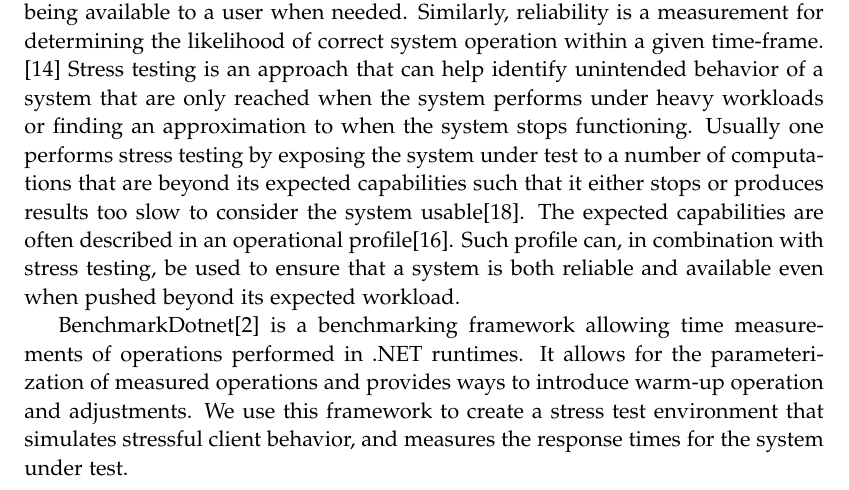
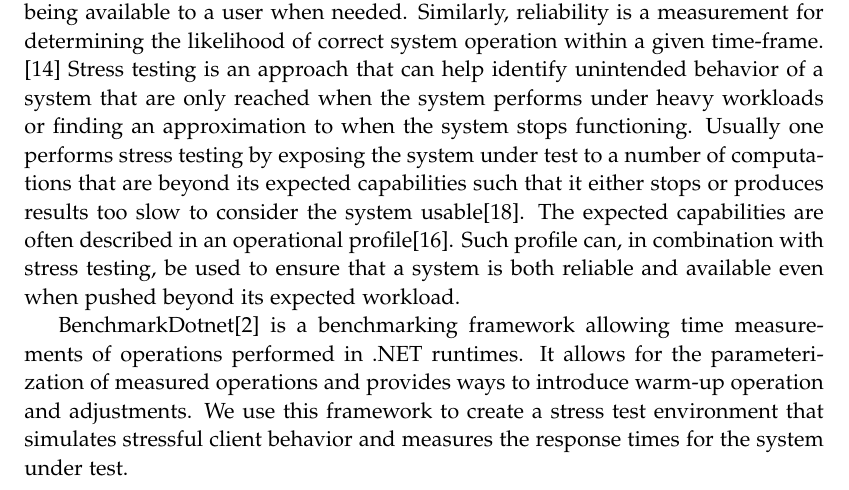
Before and after one commit to chhoumann/p7, a LaTeX thesis (report/master.tex, which reads report/sections/Preliminaries/preliminaries.tex): part of page 18 of 68, cut so that both start at the same text. Compiled offline with pdfLaTeX.

Commit message:
Update report/sections/Preliminaries/preliminaries.tex
Co-authored-by: Pattrigue <57709490+Pattrigue@users.noreply.github.com>

```diff
--- a/report/sections/Preliminaries/preliminaries.tex
+++ b/report/sections/Preliminaries/preliminaries.tex
@@ -152,4 +152,4 @@ Such profile can, in combination with stress testing, be used to ensure that a s
 
 BenchmarkDotnet\cite{Benchmarkdotnet} is a benchmarking framework allowing time measurements of operations performed in .NET runtimes.
 It allows for the parameterization of measured operations and provides ways to introduce warm-up operation and adjustments.
-We use this framework to create a stress test environment that simulates stressful client behavior, and measures the response times for the system under test.
+We use this framework to create a stress test environment that simulates stressful client behavior and measures the response times for the system under test.
```
